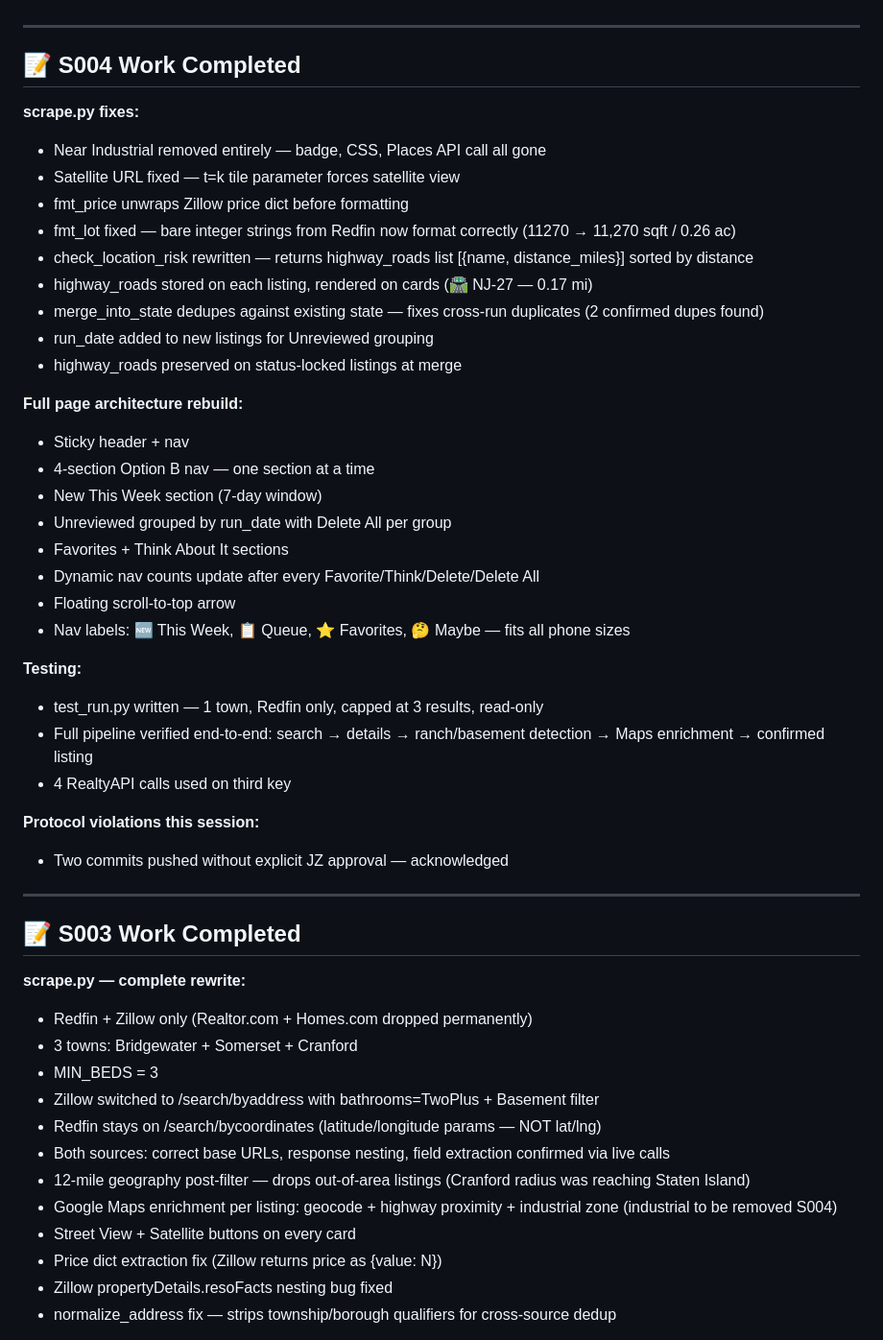
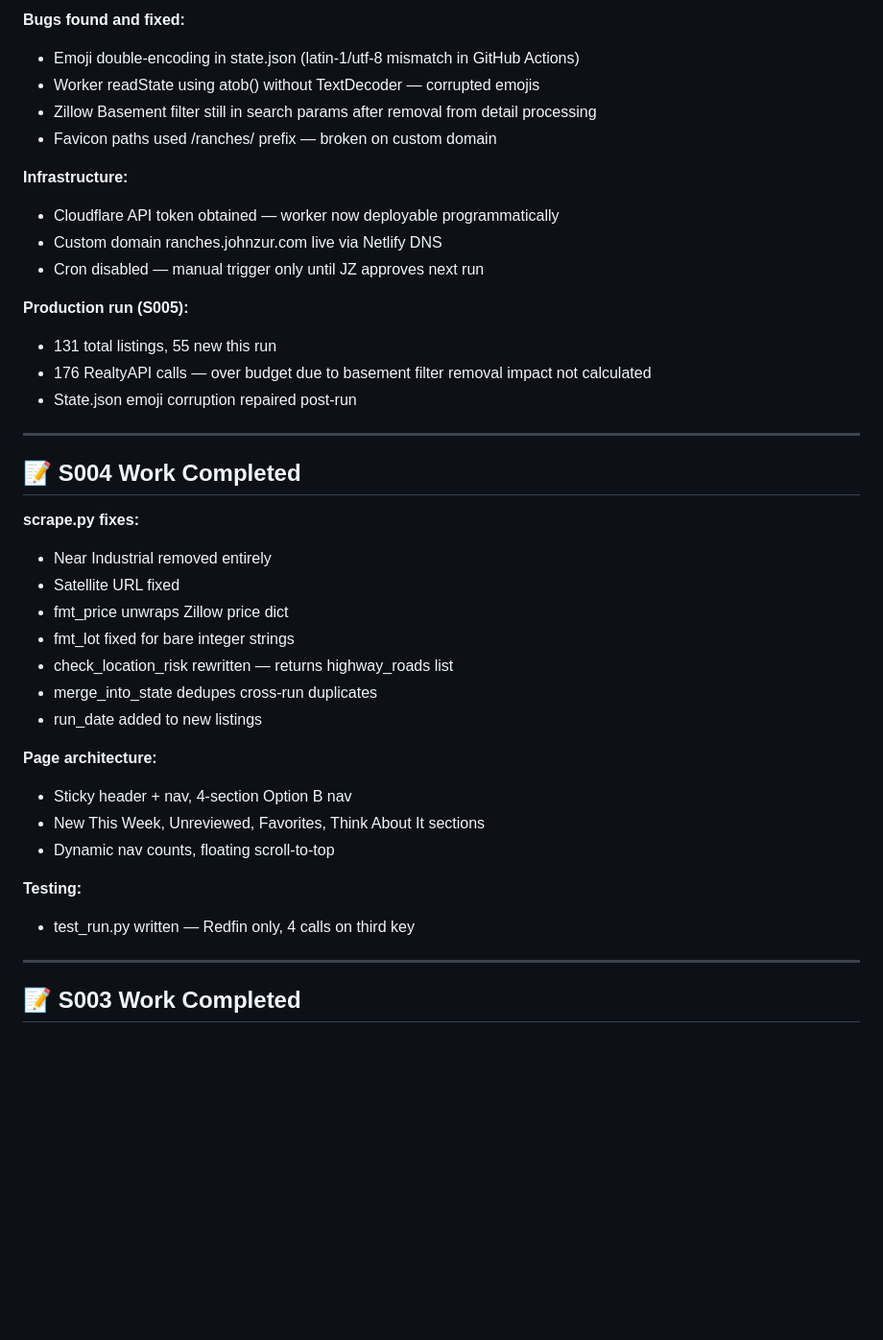
Before and after one commit to johnzur-droid/ranches, a Markdown page: Current_Status.md, the part around one of its changes. Shown at 96% size. Rendered like a GitHub page; blank space fills up the shorter version.

```diff
--- a/Current_Status.md
+++ b/Current_Status.md
@@ -35,52 +71,41 @@
+**Bugs found and fixed:**
+- Emoji double-encoding in state.json (latin-1/utf-8 mismatch in GitHub Actions)
+- Worker readState using atob() without TextDecoder — corrupted emojis
+- Zillow Basement filter still in search params after removal from detail processing
+- Favicon paths used /ranches/ prefix — broken on custom domain
+
+**Infrastructure:**
+- Cloudflare API token obtained — worker now deployable programmatically
+- Custom domain ranches.johnzur.com live via Netlify DNS
+- Cron disabled — manual trigger only until JZ approves next run
+
+**Production run (S005):**
+- 131 total listings, 55 new this run
+- 176 RealtyAPI calls — over budget due to basement filter removal impact not calculated
+- State.json emoji corruption repaired post-run
 
 ---
 
 ## 📝 S004 Work Completed
 
 **scrape.py fixes:**
-- Near Industrial removed entirely — badge, CSS, Places API call all gone
-- Satellite URL fixed — t=k tile parameter forces satellite view
-- fmt_price unwraps Zillow price dict before formatting
-- fmt_lot fixed — bare integer strings from Redfin now format correctly (11270 → 11,270 sqft / 0.26 ac)
-- check_location_risk rewritten — returns highway_roads list [{name, distance_miles}] sorted by distance
-- highway_roads stored on each listing, rendered on cards (🛣️ NJ-27 — 0.17 mi)
-- merge_into_state dedupes against existing state — fixes cross-run duplicates (2 confirmed dupes found)
-- run_date added to new listings for Unreviewed grouping
-- highway_roads preserved on status-locked listings at merge
+- Near Industrial removed entirely
+- Satellite URL fixed
+- fmt_price unwraps Zillow price dict
+- fmt_lot fixed for bare integer strings
+- check_location_risk rewritten — returns highway_roads list
+- merge_into_state dedupes cross-run duplicates
+- run_date added to new listings
 
-**Full page architecture rebuild:**
-- Sticky header + nav
-- 4-section Option B nav — one section at a time
-- New This Week section (7-day window)
-- Unreviewed grouped by run_date with Delete All per group
-- Favorites + Think About It sections
-- Dynamic nav counts update after every Favorite/Think/Delete/Delete All
-- Floating scroll-to-top arrow
-- Nav labels: 🆕 This Week, 📋 Queue, ⭐ Favorites, 🤔 Maybe — fits all phone sizes
+**Page architecture:**
+- Sticky header + nav, 4-section Option B nav
+- New This Week, Unreviewed, Favorites, Think About It sections
+- Dynamic nav counts, floating scroll-to-top
 
 **Testing:**
-- test_run.py written — 1 town, Redfin only, capped at 3 results, read-only
-- Full pipeline verified end-to-end: search → details → ranch/basement detection → Maps enrichment → confirmed listing
-- 4 RealtyAPI calls used on third key
-
-**Protocol violations this session:**
-- Two commits pushed without explicit JZ approval — acknowledged
+- test_run.py written — Redfin only, 4 calls on third key
 
 ---
 
 ## 📝 S003 Work Completed
 
-**scrape.py — complete rewrite:**
-- Redfin + Zillow only (Realtor.com + Homes.com dropped permanently)
-- 3 towns: Bridgewater + Somerset + Cranford
-- MIN_BEDS = 3
-- Zillow switched to /search/byaddress with bathrooms=TwoPlus + Basement filter
-- Redfin stays on /search/bycoordinates (latitude/longitude params — NOT lat/lng)
-- Both sources: correct base URLs, response nesting, field extraction confirmed via live calls
-- 12-mile geography post-filter — drops out-of-area listings (Cranford radius was reaching Staten Island)
-- Google Maps enrichment per listing: geocode + highway proximity + industrial zone (industrial to be removed S004)
-- Street View + Satellite buttons on every card
-- Price dict extraction fix (Zillow returns price as {value: N})
-- Zillow propertyDetails.resoFacts nesting bug fixed
-- normalize_address fix — strips township/borough qualifiers for cross-source dedup
-
```
Also changed, not shown: other parts of Current_Status.md (+57 -51 lines).
